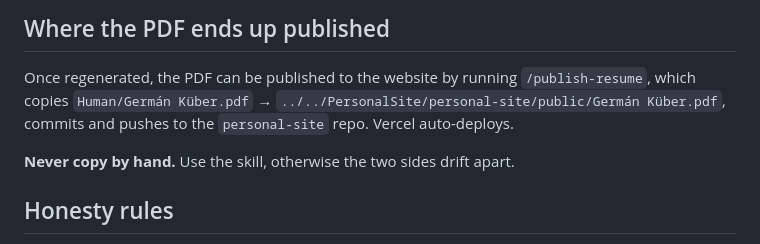
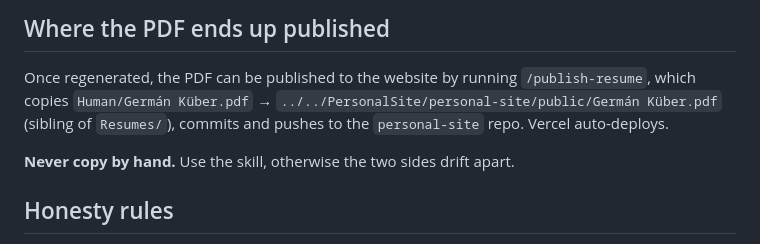
Before and after one commit to germankuber/Resumes, a Markdown page: Human/CLAUDE.md, the part around the change. Drawn GitHub-style.

```diff
--- a/Human/CLAUDE.md
+++ b/Human/CLAUDE.md
@@ -129,7 +129,7 @@ If you add a new section that risks splitting, either wrap it in
 
 Once regenerated, the PDF can be published to the website by running
 `/publish-resume`, which copies `Human/Germán Küber.pdf` →
-`../../PersonalSite/personal-site/public/Germán Küber.pdf`, commits and pushes to
+`../../PersonalSite/personal-site/public/Germán Küber.pdf` (sibling of `Resumes/`), commits and pushes to
 the `personal-site` repo. Vercel auto-deploys.
 
 **Never copy by hand.** Use the skill, otherwise the two sides drift apart.
```
Also changed, not shown: README.md (+1 -1 lines), 1 other file.
